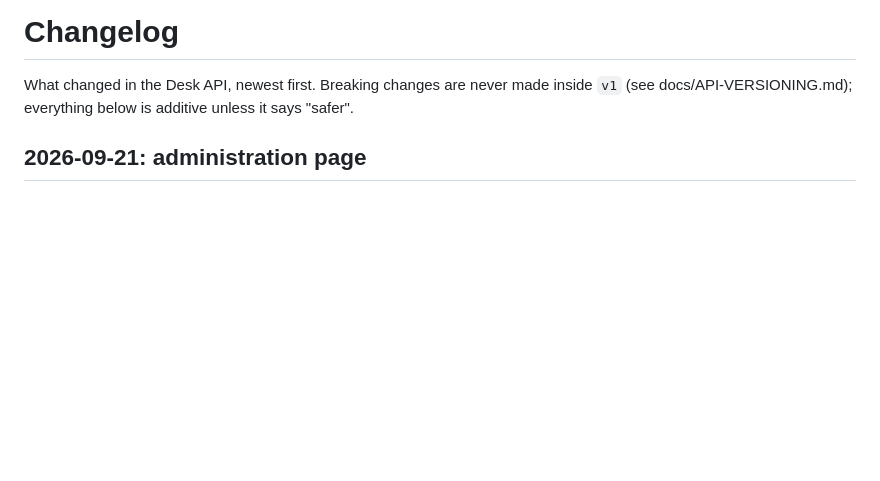
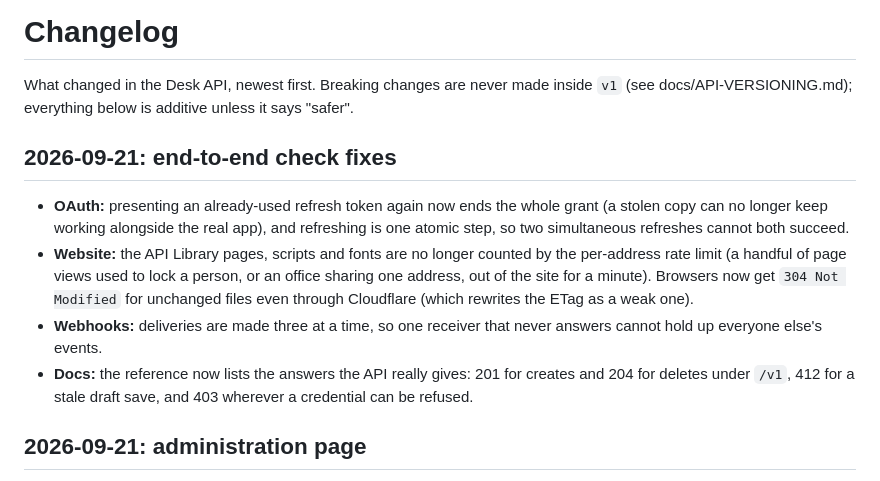
Before and after one commit to mike43stone615/desk-api, a Markdown page: CHANGELOG.md, the part around the change. Drawn GitHub-style; blank space fills up the shorter version.

Commit message:
Changelog: end-to-end check fixes
Co-Authored-By: Claude Sonnet 5 <noreply@anthropic.com>

```diff
--- a/CHANGELOG.md
+++ b/CHANGELOG.md
@@ -2,6 +2,17 @@
 
 What changed in the Desk API, newest first. Breaking changes are never made inside `v1` (see docs/API-VERSIONING.md);
 everything below is additive unless it says "safer".
+
+## 2026-09-21: end-to-end check fixes
+
+- **OAuth:** presenting an already-used refresh token again now ends the whole grant (a stolen copy can no longer keep working
+  alongside the real app), and refreshing is one atomic step, so two simultaneous refreshes cannot both succeed.
+- **Website:** the API Library pages, scripts and fonts are no longer counted by the per-address rate limit (a handful of page views
+  used to lock a person, or an office sharing one address, out of the site for a minute). Browsers now get `304 Not Modified` for
+  unchanged files even through Cloudflare (which rewrites the ETag as a weak one).
+- **Webhooks:** deliveries are made three at a time, so one receiver that never answers cannot hold up everyone else's events.
+- **Docs:** the reference now lists the answers the API really gives: 201 for creates and 204 for deletes under `/v1`, 412 for a stale
+  draft save, and 403 wherever a credential can be refused.
 
 ## 2026-09-21: administration page
 
```
